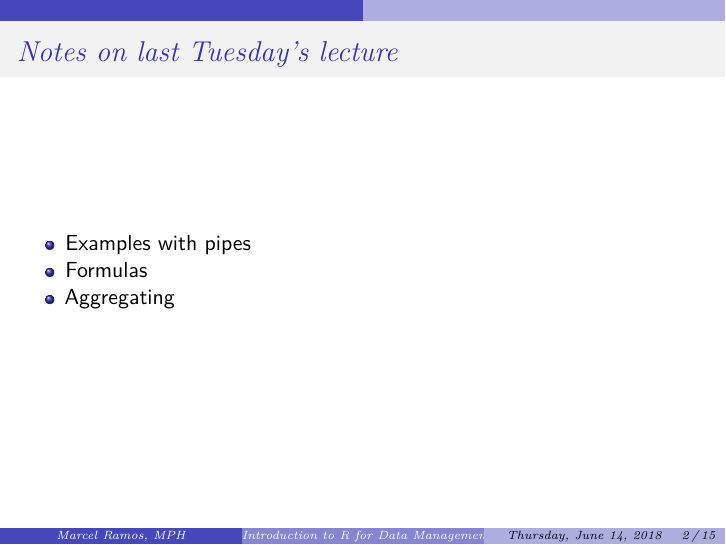
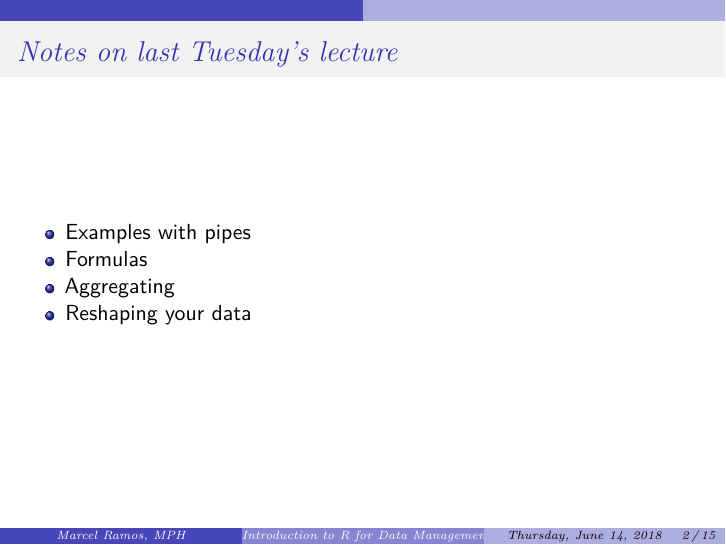
Before and after one commit to CUNYSPHCode/IntroR, an R Markdown document (Lectures/IntroR_S4.Rmd): page 2 of 15. Rendered offline with R 4.5, knitr and Pandoc, then LaTeX, with nearby package versions; some code elsewhere in the file could not run offline.

Commit message:
updated files

```diff
--- a/Lectures/IntroR_S4.Rmd
+++ b/Lectures/IntroR_S4.Rmd
@@ -20,6 +20,7 @@ knitr::opts_chunk$set(echo = FALSE)
 * Examples with pipes
 * Formulas
 * Aggregating
+* Reshaping your data
 
 # Using the `nycflights13` dataset
 
```
Also changed, not shown: Lectures/IntroR_S4.pdf.
